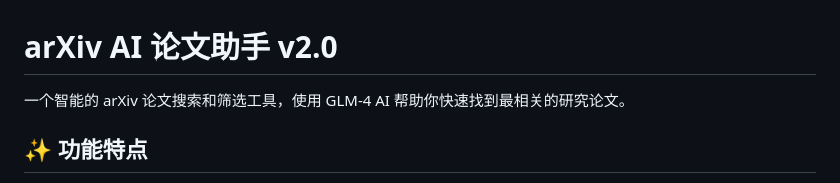
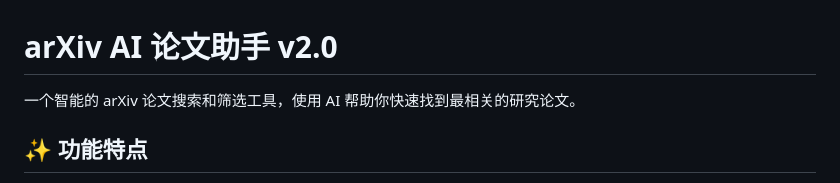
Before and after one commit to WORMMMMMM/PaperFilter, a Markdown page: README.md, the part around the change. Rendered like a GitHub page.

Commit message:
Update README to remove specific AI model mention
Removed 'GLM-4' from the description for clarity.

```diff
--- a/README.md
+++ b/README.md
@@ -1,6 +1,6 @@
 # arXiv AI 论文助手 v2.0
 
-一个智能的 arXiv 论文搜索和筛选工具，使用 GLM-4 AI 帮助你快速找到最相关的研究论文。
+一个智能的 arXiv 论文搜索和筛选工具，使用  AI 帮助你快速找到最相关的研究论文。
 
 ## ✨ 功能特点
 
```
